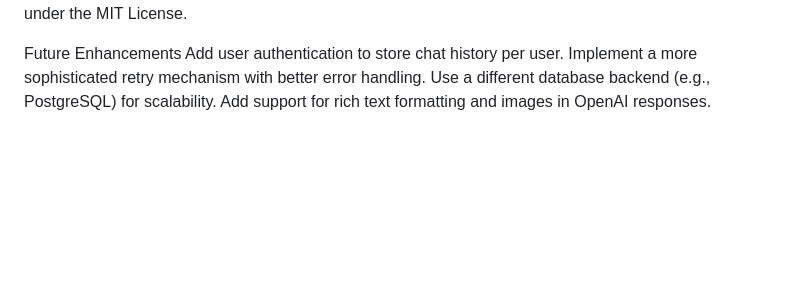
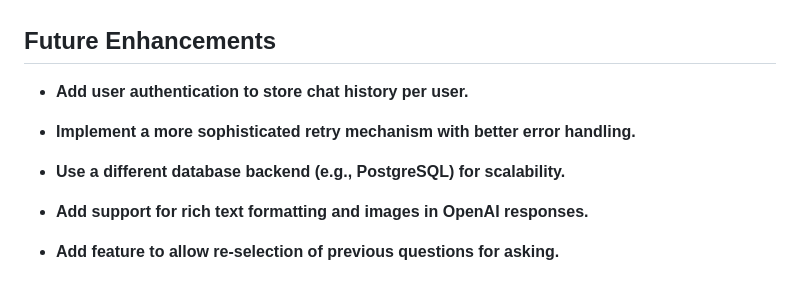
Before and after one commit to magicalbob/chat.ellisbs.co.uk, a Markdown page: README.md, the part around the change printed below. Rendered like a GitHub page; blank space fills up the shorter version.

```diff
--- a/README.md
+++ b/README.md
@@ -106,7 +163,13 @@ License
 This project is licensed under the MIT License.
 
-Future Enhancements
-Add user authentication to store chat history per user.
-Implement a more sophisticated retry mechanism with better error handling.
-Use a different database backend (e.g., PostgreSQL) for scalability.
-Add support for rich text formatting and images in OpenAI responses.
+## Future Enhancements
+
+- **Add user authentication to store chat history per user.**
+
+- **Implement a more sophisticated retry mechanism with better error handling.**
+
+- **Use a different database backend (e.g., PostgreSQL) for scalability.**
+
+- **Add support for rich text formatting and images in OpenAI responses.**
+
+- **Add feature to allow re-selection of previous questions for asking.**
```
Also changed, not shown: other parts of README.md (+117 -60 lines).
